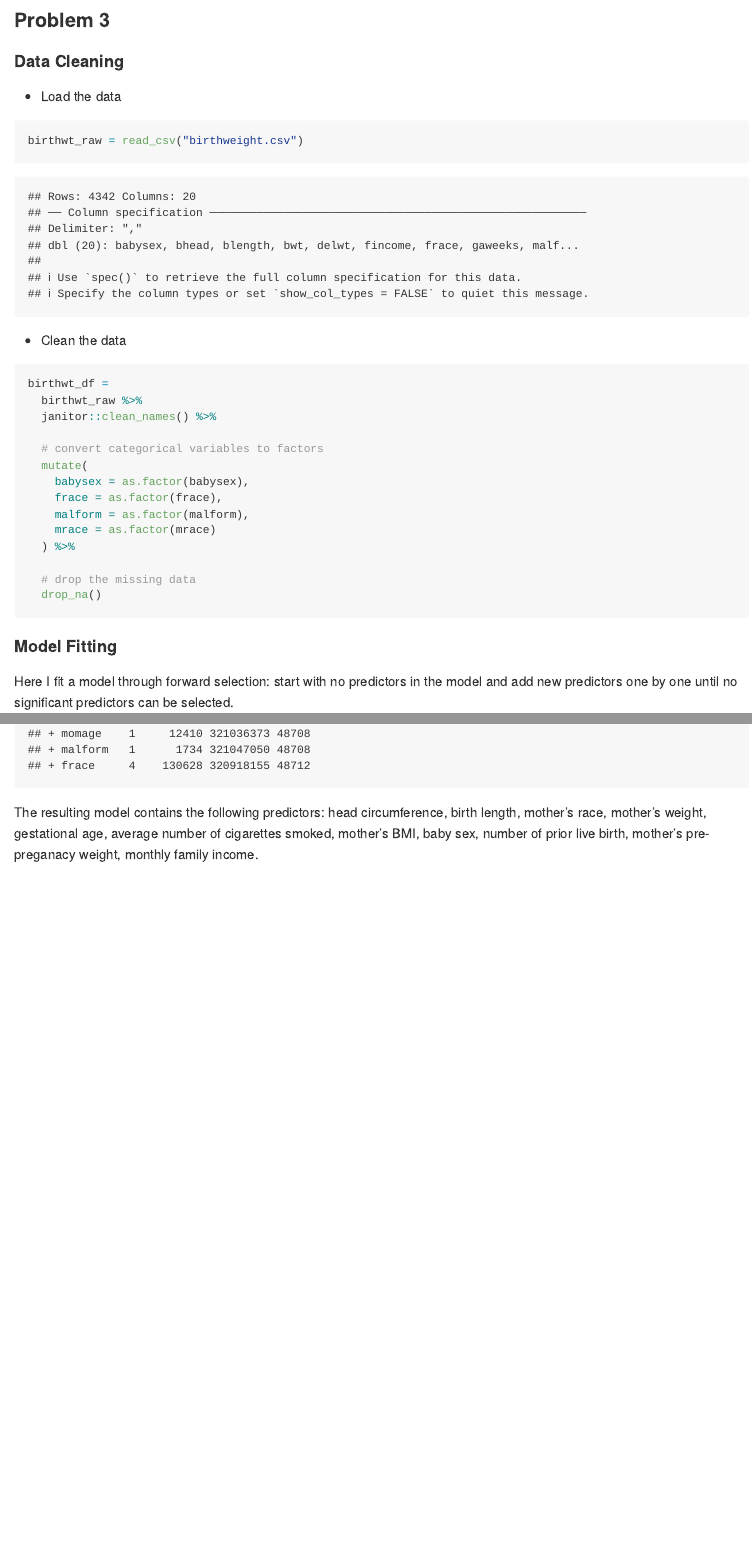
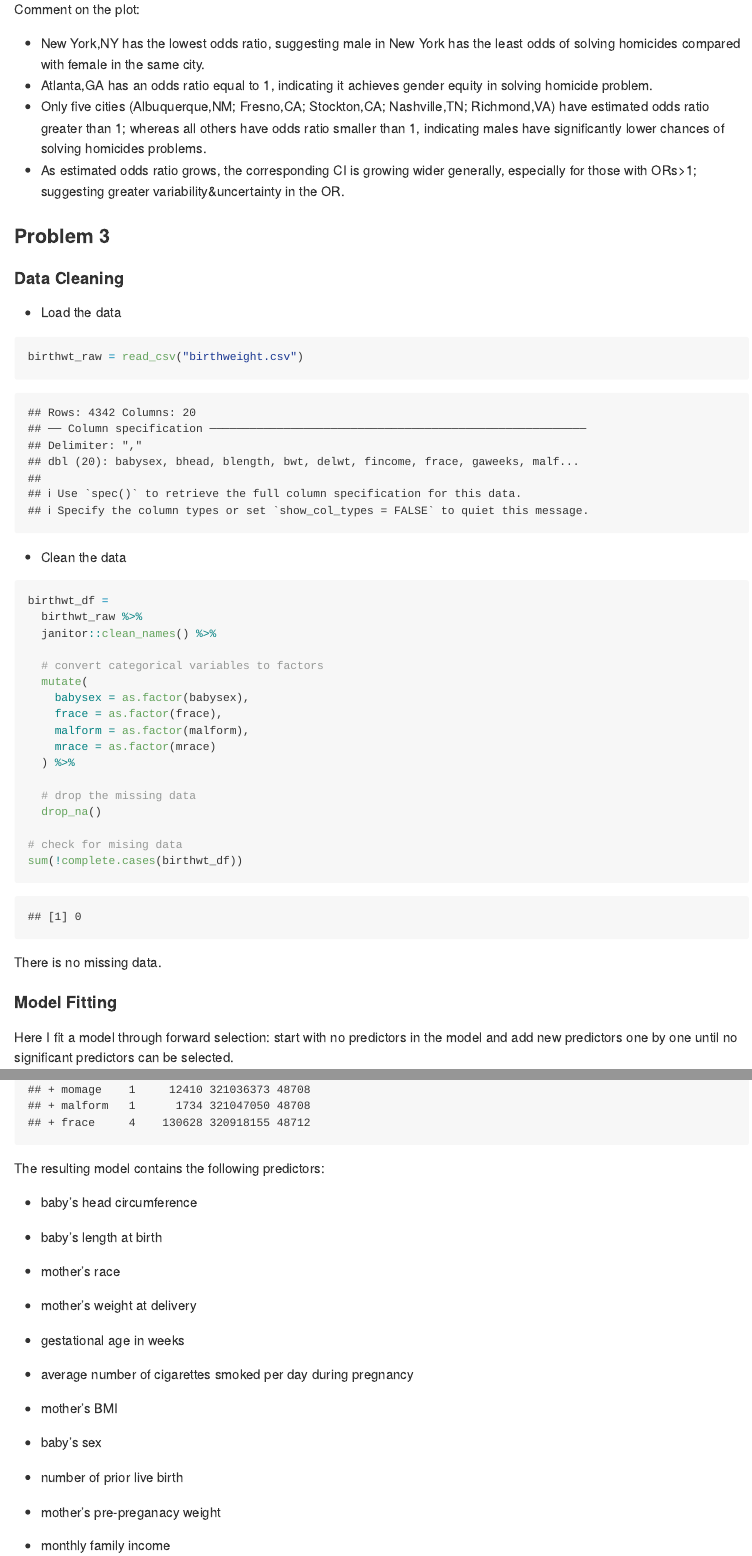
Before and after one commit to JosieZhuo/homicide_rate_by_gender, an R Markdown document (p8105_hw6_qz2493.Rmd): the page in a window 1100 px wide, from 2750 px down before the commit and from 2830 px down after it, and a second part further down, joined at a grey line. Rendered offline with R 4.5, knitr and Pandoc, with nearby package versions; code that draws random numbers runs with fixed seeds of ours; some code elsewhere in the file could not run offline; long lines of code are wrapped; column names are cleaned by a stand-in for the janitor package.

Commit message:
add comments

````diff
--- a/p8105_hw6_qz2493.Rmd
+++ b/p8105_hw6_qz2493.Rmd
@@ -109,6 +113,12 @@ results_df %>%
   theme(axis.text.x = element_text(angle = 90, vjust = 0.5, hjust = 1))
 
 ```
+Comment on the plot:
+
+* New York,NY has the lowest odds ratio, suggesting male in New York has the least odds of solving homicides compared with female in the same city.
+* Atlanta,GA has an odds ratio equal to 1, indicating it achieves gender equity in solving homicide problem.
+* Only five cities (Albuquerque,NM; Fresno,CA; Stockton,CA; Nashville,TN; Richmond,VA) have estimated odds ratio greater than 1; whereas all others have odds ratio smaller than 1, indicating males have significantly lower chances of solving homicides problems.
+* As estimated odds ratio grows, the corresponding CI is growing wider generally, especially for those with ORs>1; suggesting greater variability&uncertainty in the OR.
 
 ### Problem 3
 
@@ -135,7 +145,11 @@ birthwt_df =
 
   # drop the missing data
   drop_na()
+
+# check for mising data
+sum(!complete.cases(birthwt_df))
 ```
+There is no missing data.
 
 #### Model Fitting
 
@@ -146,7 +160,19 @@ min.model = lm(bwt ~ 1, data = birthwt_df)
 mod_forward = step(min.model, direction = 'forward', scope = (~ babysex + bhead + blength + delwt + fincome + frace + gaweeks + malform + menarche + mheight + momage + mrace + parity + pnumlbw + pnumsga + ppbmi + ppwt + smoken + wtgain))
 ```
 
-The resulting model contains the following predictors: head circumference, birth length, mother's race, mother's weight, gestational age, average number of cigarettes smoked, mother's BMI, baby sex, number of prior live birth, mother's pre-preganacy weight, monthly family income.
+The resulting model contains the following predictors:
+
+* baby's head circumference
+* baby's length at birth
+* mother's race
+* mother's weight at delivery
+* gestational age in weeks
+* average number of cigarettes smoked per day during pregnancy
+* mother's BMI
+* baby's sex
+* number of prior live birth
+* mother's pre-preganacy weight
+* monthly family income
 
 * Final model
 ```{r}
````
Also changed, not shown: p8105_hw6_qz2493.md, p8105_hw6_qz2493_files/figure-gfm/unnamed-chunk-15-1.png, p8105_hw6_qz2493_files/figure-gfm/unnamed-chunk-6-1.png, p8105_hw6_qz2493.Rmd (10 more changed lines).
